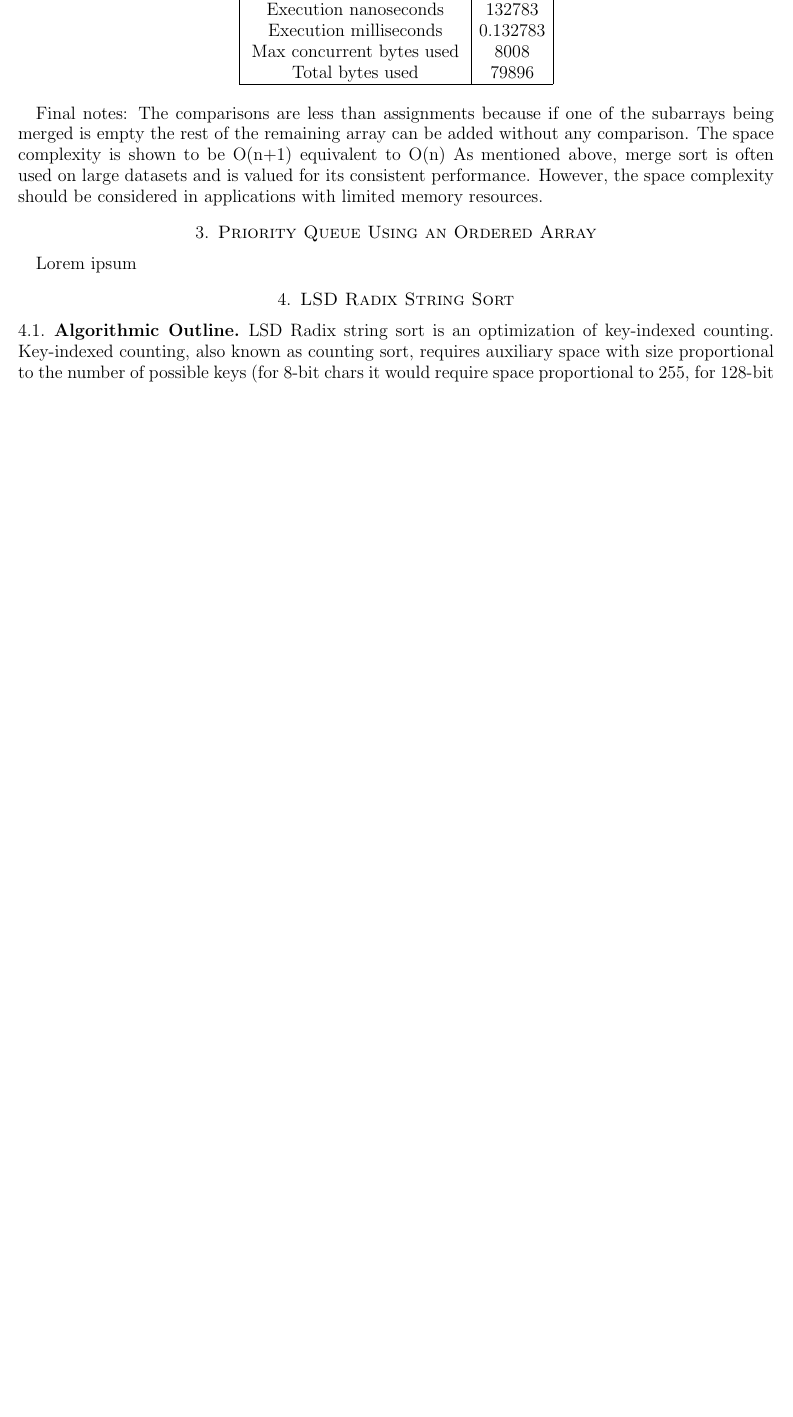
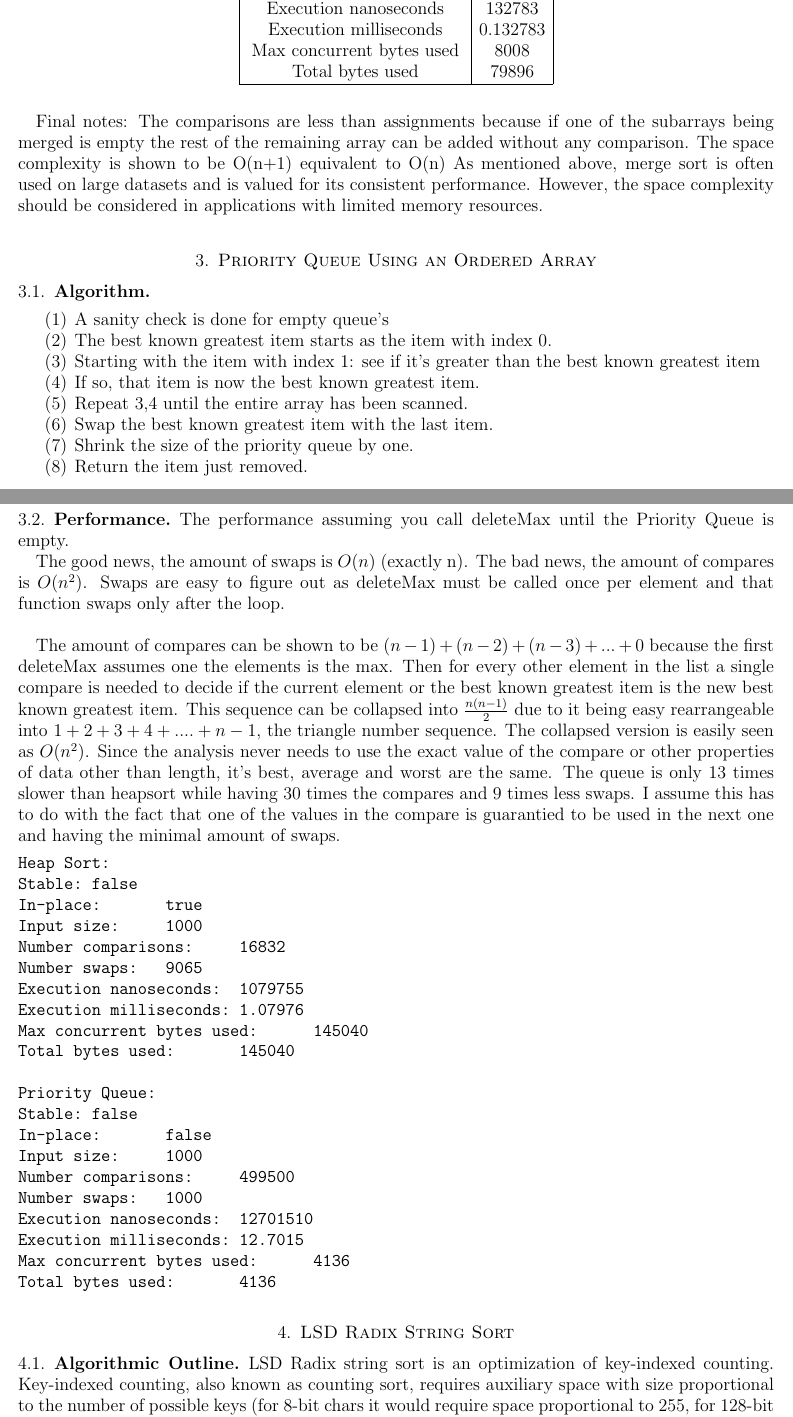
Before and after one commit to jorbDehmel/480_assignment, a LaTeX paper (writeup.tex): part of page 2 of 5 before the commit and two parts of pages 2 and 3 of 6 after it, the two joined at a grey line, cut so that both start at the same text, the shorter picture padded with empty space. Compiled offline with pdfLaTeX.

Commit message:
Add writeup for queue.

```diff
--- a/writeup.tex
+++ b/writeup.tex
@@ -106,7 +106,63 @@ As mentioned above, merge sort is often used on large datasets and is valued for
 
 
 \section{Priority Queue Using an Ordered Array}
-    Lorem ipsum
+    \subsection{Algorithm}
+    \begin{enumerate}
+        \item
+            A sanity check is done for empty queue's
+         \item
+             The best known greatest item starts as the item with index 0.
+         \item
+             Starting with the item with index 1: see if it's greater than the best known greatest item
+         \item
+             If so, that item is now the best known greatest item.
+         \item
+             Repeat 3,4 until the entire array has been scanned.
+         \item
+             Swap the best known greatest item with the last item.
+         \item
+             Shrink the size of the priority queue by one.
+         \item
+             Return the item just removed.
+    \end{enumerate}
+
+    \subsection{Performance}
+
+    The performance assuming you call deleteMax until the Priority Queue is empty.
+
+    The good news, the amount of swaps is $O(n)$ (exactly n). The bad news, the amount of compares is $O(n^2)
+$.
+    Swaps are easy to figure out as deleteMax must be called once per element and that function swaps only after the loop. \\
+
+    The amount of compares can be shown to be $(n - 1) + (n - 2) + (n - 3) + ... + 0$ because the first deleteMax assumes one the elements is the max. Then for every other element in the list a single compare is needed to decide if the current element or the best known greatest item is the new best known greatest item.
+    This sequence can be collapsed into $\frac{n(n - 1)}{2}$ due to it being easy rearrangeable into $1 + 2 + 3 +4 + .... + n - 1$, the triangle number sequence.
+    The collapsed version is easily seen as $O(n^2)$.
+    Since the analysis never needs to use the exact value of the compare or other properties of data other than length, it's best, average and worst are the same.
+    The queue is only 13 times slower than heapsort while having 30 times the compares and 9 times less swaps.
+    I assume this has to do with the fact that one of the values in the compare is guarantied to be used in the next one and having the minimal amount of swaps.
+\begin{verbatim}
+Heap Sort:
+Stable: false
+In-place:       true
+Input size:     1000
+Number comparisons:     16832
+Number swaps:   9065
+Execution nanoseconds:  1079755
+Execution milliseconds: 1.07976
+Max concurrent bytes used:      145040
+Total bytes used:       145040
+
+Priority Queue:
+Stable: false
+In-place:       false
+Input size:     1000
+Number comparisons:     499500
+Number swaps:   1000
+Execution nanoseconds:  12701510
+Execution milliseconds: 12.7015
+Max concurrent bytes used:      4136
+Total bytes used:       4136
+\end{verbatim}
 
 \section{LSD Radix String Sort}
 
```
